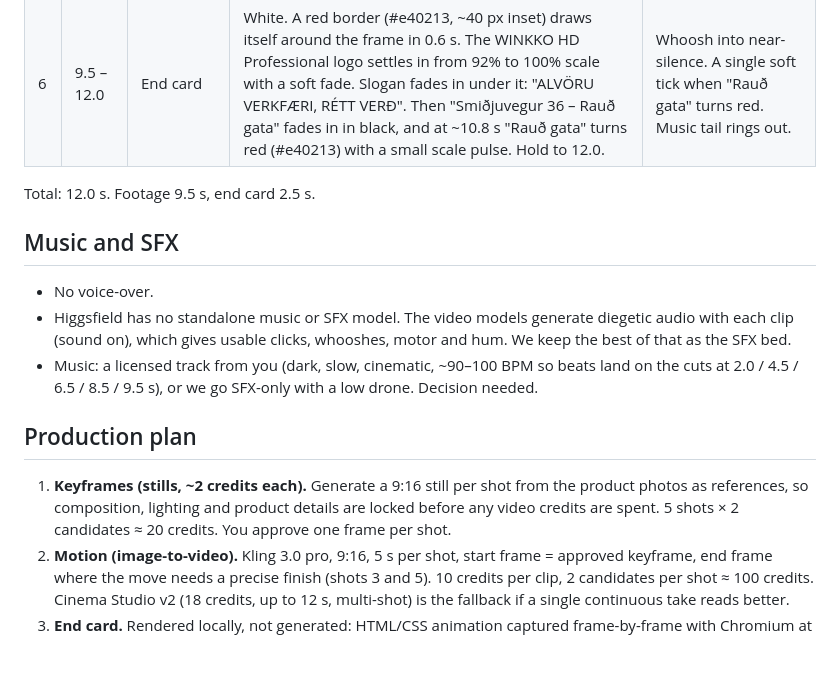
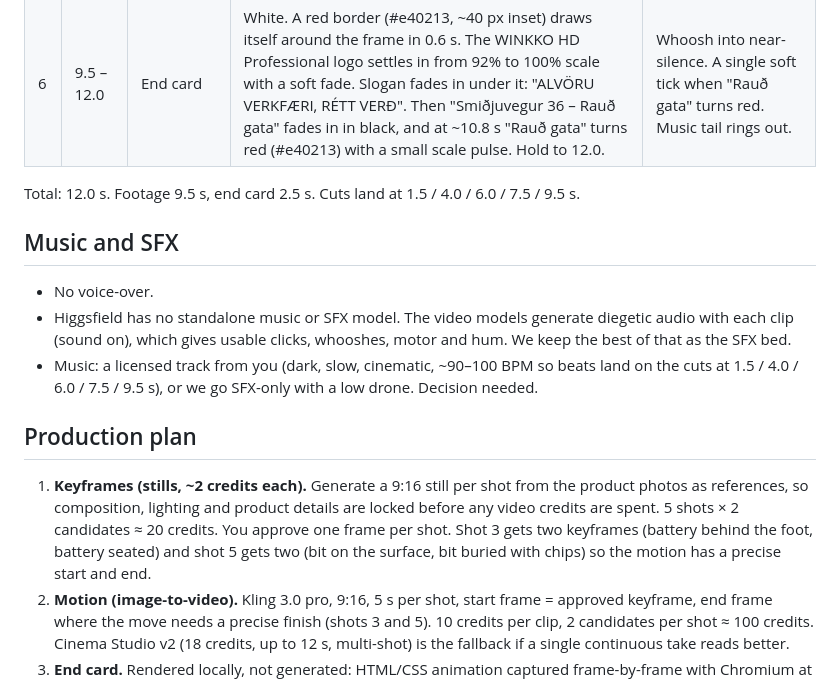
Before and after one commit to dg-and-co/ai-videos, a Markdown page: projects/winkko-drill-ad-v1/SCRIPT.md, the part around one of its changes. GitHub-like rendering; blank space fills up the shorter version.

```diff
--- a/projects/winkko-drill-ad-v1/SCRIPT.md
+++ b/projects/winkko-drill-ad-v1/SCRIPT.md
@@ -44,6 +49,6 @@ smooth, premium. Ends on a white end card with a red border (#e40213), the logo,
 | 6   | 9.5 – 12.0  | End card              | White. A red border (#e40213, ~40 px inset) draws itself around the frame in 0.6 s. The WINKKO HD Professional logo settles in from 92% to 100% scale with a soft fade. Slogan fades in under it: "ALVÖRU VERKFÆRI, RÉTT VERÐ". Then "Smiðjuvegur 36 – Rauð gata" fades in in black, and at ~10.8 s "Rauð gata" turns red (#e40213) with a small scale pulse. Hold to 12.0. | Whoosh into near-silence. A single soft tick when "Rauð gata" turns red. Music tail rings out. |
 
-Total: 12.0 s. Footage 9.5 s, end card 2.5 s.
+Total: 12.0 s. Footage 9.5 s, end card 2.5 s. Cuts land at 1.5 / 4.0 / 6.0 / 7.5 / 9.5 s.
 
 ## Music and SFX
 
@@ -52,13 +57,15 @@ Total: 12.0 s. Footage 9.5 s, end card 2.5 s.
   with each clip (sound on), which gives usable clicks, whooshes, motor and hum. We keep the
   best of that as the SFX bed.
 - Music: a licensed track from you (dark, slow, cinematic, ~90–100 BPM so beats land on the
-  cuts at 2.0 / 4.5 / 6.5 / 8.5 / 9.5 s), or we go SFX-only with a low drone. Decision needed.
+  cuts at 1.5 / 4.0 / 6.0 / 7.5 / 9.5 s), or we go SFX-only with a low drone. Decision needed.
 
 ## Production plan
 
 1. **Keyframes (stills, ~2 credits each).** Generate a 9:16 still per shot from the product
    photos as references, so composition, lighting and product details are locked before any
    video credits are spent. 5 shots × 2 candidates ≈ 20 credits. You approve one frame per shot.
+   Shot 3 gets two keyframes (battery behind the foot, battery seated) and shot 5 gets two
+   (bit on the surface, bit buried with chips) so the motion has a precise start and end.
 2. **Motion (image-to-video).** Kling 3.0 pro, 9:16, 5 s per shot, start frame = approved
    keyframe, end frame where the move needs a precise finish (shots 3 and 5). 10 credits per
    clip, 2 candidates per shot ≈ 100 credits. Cinema Studio v2 (18 credits, up to 12 s,
```
Also changed, not shown: other parts of projects/winkko-drill-ad-v1/SCRIPT.md (+22 -17 lines).
